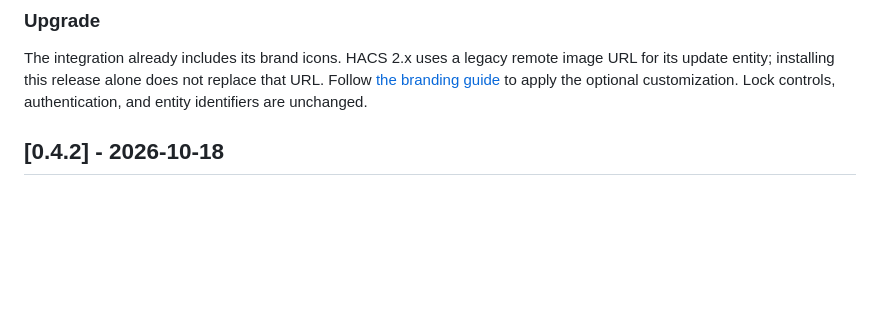
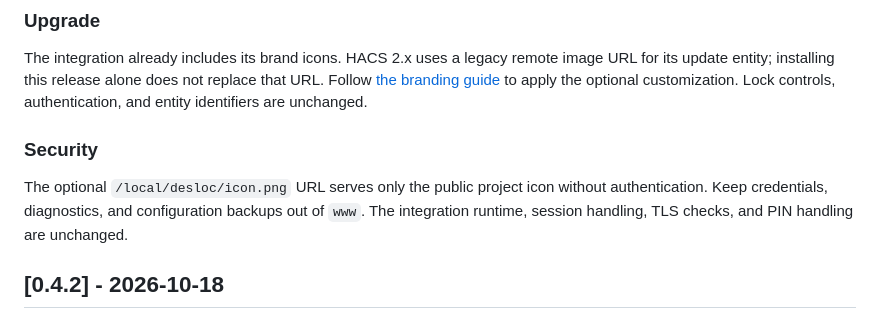
Before and after one commit to ha-homelab/ha-desloc, a Markdown page: CHANGELOG.md, the part around the change. Drawn GitHub-style; blank space fills up the shorter version.

Commit message:
Complete security guidance for the 0.4.3 beta (#74)
The 0.4.3 beta passed its tests and build, but publication correctly
rejected the changelog because its required Security section was
missing.

Add explicit guidance that the optional local image URL is
unauthenticated and must contain only the public icon, while
credentials, diagnostics, and backups stay outside `www`. Clarify that
runtime session, TLS, and PIN handling are unchanged.

Validation: the exact `release_control.release_notes` publication
validator now accepts the 0.4.3 section with both required Upgrade and
Security guidance. Whitespace checks passed. This changes only release
notes and retains the existing prerelease channel policy.


<!-- This is an auto-generated comment: release notes by coderabbit.ai
-->

<!-- coderabbit-ai-generated:v1 -->

## Summary by CodeRabbit

- **Documentation**
- Added security guidance explaining that the public project icon is
served without authentication.
- Warned against storing credentials, diagnostics, or configuration
backups in the web-accessible directory.
- Documented that runtime behavior, session handling, TLS checks, and
PIN handling remain unchanged.

<!-- end of auto-generated comment: release notes by coderabbit.ai -->

```diff
--- a/CHANGELOG.md
+++ b/CHANGELOG.md
@@ -10,6 +10,10 @@
 ### Upgrade
 
 The integration already includes its brand icons. HACS 2.x uses a legacy remote image URL for its update entity; installing this release alone does not replace that URL. Follow [the branding guide](docs/branding.md) to apply the optional customization. Lock controls, authentication, and entity identifiers are unchanged.
+
+### Security
+
+The optional `/local/desloc/icon.png` URL serves only the public project icon without authentication. Keep credentials, diagnostics, and configuration backups out of `www`. The integration runtime, session handling, TLS checks, and PIN handling are unchanged.
 
 ## [0.4.2] - 2026-10-18
 
```
